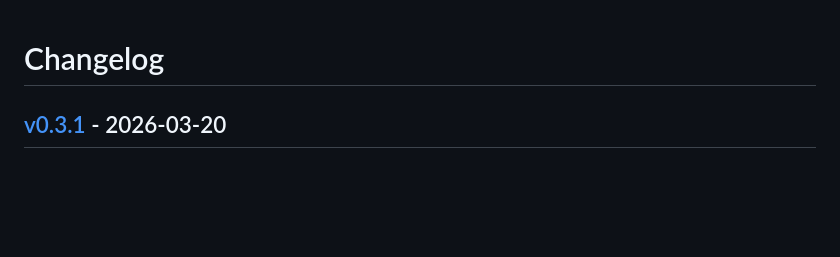
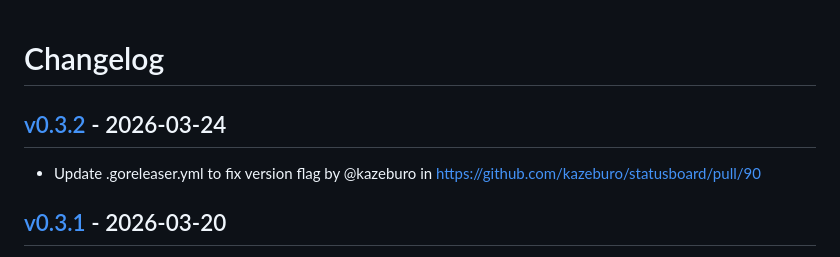
Before and after one commit to kazeburo/statusboard, a Markdown page: CHANGELOG.md, the part around the change. Rendered like a GitHub page; blank space fills up the shorter version.

Commit message:
[tagpr] update CHANGELOG.md

```diff
--- a/CHANGELOG.md
+++ b/CHANGELOG.md
@@ -1,4 +1,7 @@
 # Changelog
+
+## [v0.3.2](https://github.com/kazeburo/statusboard/compare/v0.3.1...v0.3.2) - 2026-03-24
+- Update .goreleaser.yml to fix version flag by @kazeburo in https://github.com/kazeburo/statusboard/pull/90
 
 ## [v0.3.1](https://github.com/kazeburo/statusboard/compare/v0.3.0...v0.3.1) - 2026-03-20
 - go: bump github.com/labstack/echo/v5 from 5.0.3 to 5.0.4 in the dependencies group by @dependabot[bot] in https://github.com/kazeburo/statusboard/pull/85
```
